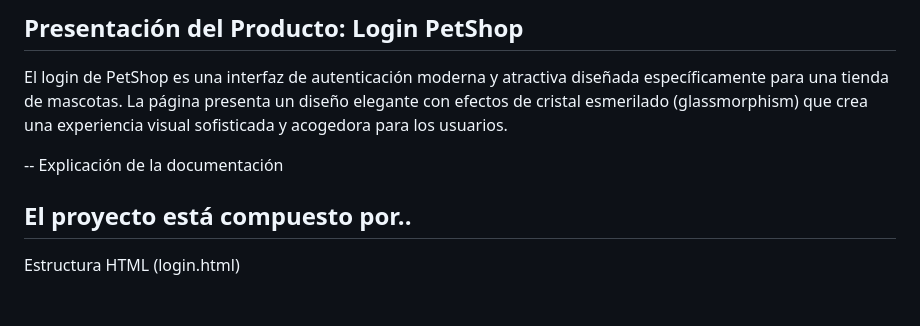
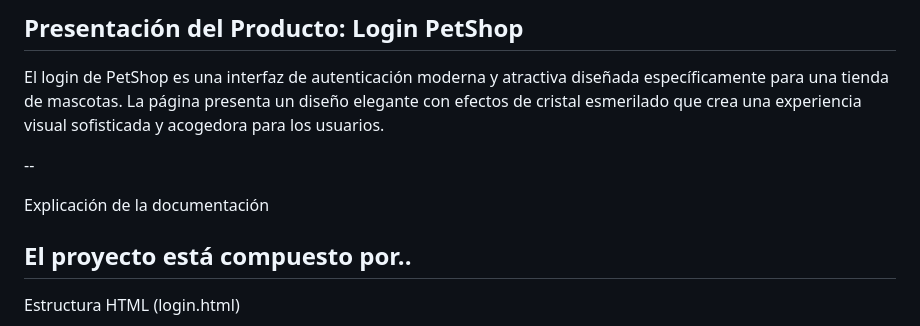
Before and after one commit to YADAI26/login.js, a Markdown page: README.md, the part around the change. GitHub-like rendering; blank space fills up the shorter version.

```diff
--- a/README.md
+++ b/README.md
@@ -23,9 +23,10 @@ Oaxaca, Oaxaca, a 07 de julio de 2025.
 ## Presentación del Producto: Login PetShop
 
 El login de PetShop es una interfaz de autenticación moderna y atractiva diseñada específicamente para una tienda de mascotas.
-La página presenta un diseño elegante con efectos de cristal esmerilado (glassmorphism) que crea una experiencia visual sofisticada y acogedora para los usuarios.
+La página presenta un diseño elegante con efectos de cristal esmerilado que crea una experiencia visual sofisticada y acogedora para los usuarios.
 
 --
+
 Explicación de la documentación
 ## El proyecto está compuesto por..
 
```
